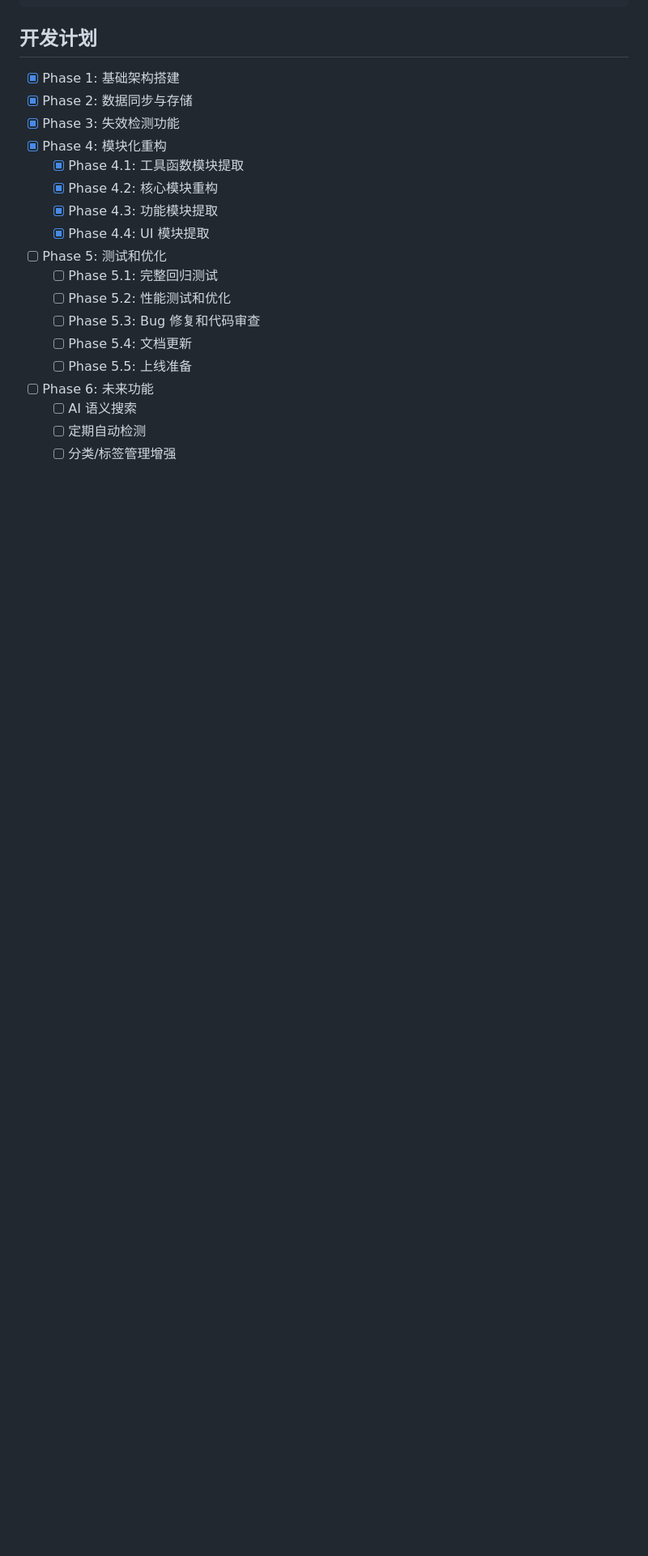
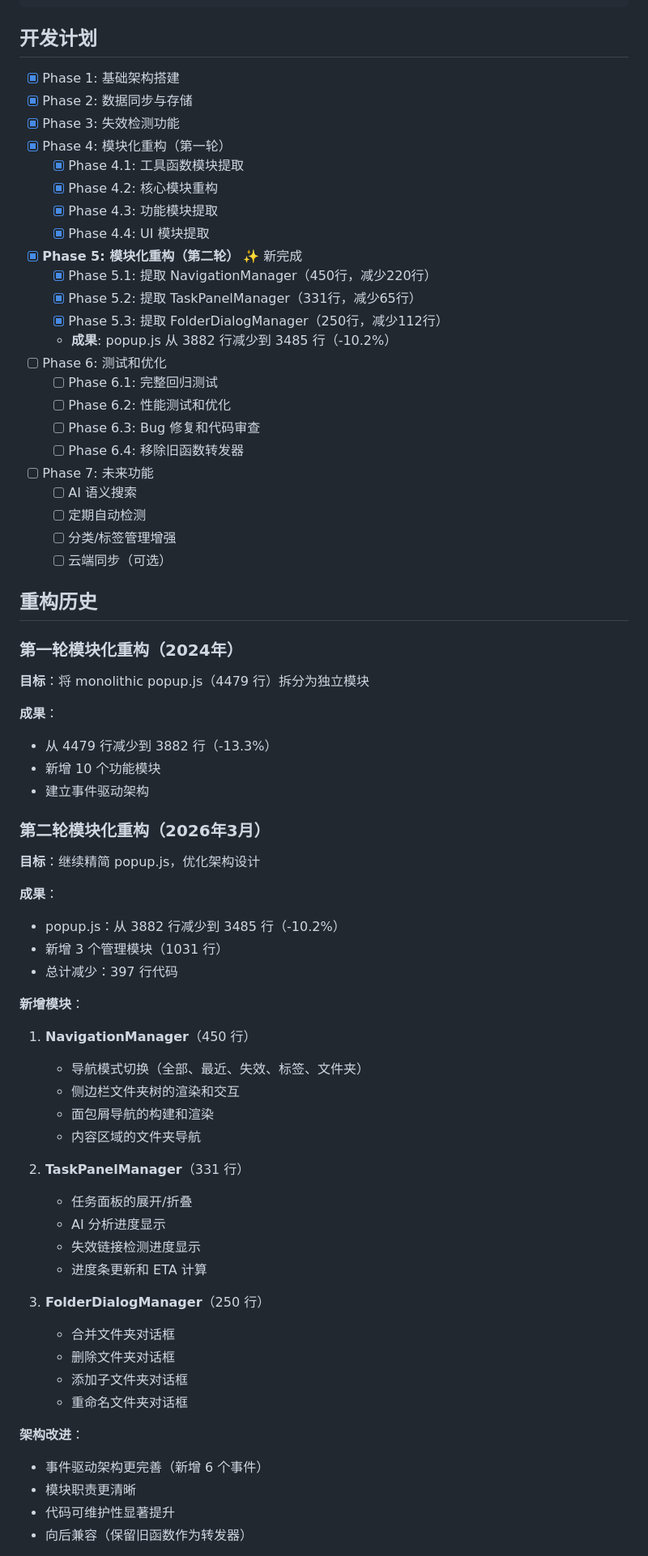
Before and after one commit to Ewan-yu/smart-bookmarks, a Markdown page: README.md, the part around one of its changes. Shown at 81% size. Rendered like a GitHub page; blank space fills up the shorter version.

```diff
--- a/README.md
+++ b/README.md
@@ -310,18 +337,69 @@ git push
 - [x] Phase 1: 基础架构搭建
 - [x] Phase 2: 数据同步与存储
 - [x] Phase 3: 失效检测功能
-- [x] Phase 4: 模块化重构
+- [x] Phase 4: 模块化重构（第一轮）
   - [x] Phase 4.1: 工具函数模块提取
   - [x] Phase 4.2: 核心模块重构
   - [x] Phase 4.3: 功能模块提取
   - [x] Phase 4.4: UI 模块提取
-- [ ] Phase 5: 测试和优化
-  - [ ] Phase 5.1: 完整回归测试
-  - [ ] Phase 5.2: 性能测试和优化
-  - [ ] Phase 5.3: Bug 修复和代码审查
-  - [ ] Phase 5.4: 文档更新
-  - [ ] Phase 5.5: 上线准备
-- [ ] Phase 6: 未来功能
+- [x] **Phase 5: 模块化重构（第二轮）** ✨ 新完成
+  - [x] Phase 5.1: 提取 NavigationManager（450行，减少220行）
+  - [x] Phase 5.2: 提取 TaskPanelManager（331行，减少65行）
+  - [x] Phase 5.3: 提取 FolderDialogManager（250行，减少112行）
+  - **成果**: popup.js 从 3882 行减少到 3485 行（-10.2%）
+- [ ] Phase 6: 测试和优化
+  - [ ] Phase 6.1: 完整回归测试
+  - [ ] Phase 6.2: 性能测试和优化
+  - [ ] Phase 6.3: Bug 修复和代码审查
+  - [ ] Phase 6.4: 移除旧函数转发器
+- [ ] Phase 7: 未来功能
   - [ ] AI 语义搜索
   - [ ] 定期自动检测
   - [ ] 分类/标签管理增强
+  - [ ] 云端同步（可选）
+
+## 重构历史
+
+### 第一轮模块化重构（2024年）
+
+**目标**：将 monolithic popup.js（4479 行）拆分为独立模块
+
+**成果**：
+- 从 4479 行减少到 3882 行（-13.3%）
+- 新增 10 个功能模块
+- 建立事件驱动架构
+
+### 第二轮模块化重构（2026年3月）
+
+**目标**：继续精简 popup.js，优化架构设计
+
+**成果**：
+- popup.js：从 3882 行减少到 3485 行（-10.2%）
+- 新增 3 个管理模块（1031 行）
+- 总计减少：397 行代码
+
+**新增模块**：
+1. **NavigationManager**（450 行）
+   - 导航模式切换（全部、最近、失效、标签、文件夹）
+   - 侧边栏文件夹树的渲染和交互
+   - 面包屑导航的构建和渲染
+   - 内容区域的文件夹导航
+
+2. **TaskPanelManager**（331 行）
+   - 任务面板的展开/折叠
+   - AI 分析进度显示
+   - 失效链接检测进度显示
+   - 进度条更新和 ETA 计算
+
+3. **FolderDialogManager**（250 行）
+   - 合并文件夹对话框
+   - 删除文件夹对话框
+   - 添加子文件夹对话框
+   - 重命名文件夹对话框
+
+**架构改进**：
+- 事件驱动架构更完善（新增 6 个事件）
+- 模块职责更清晰
+- 代码可维护性显著提升
+- 向后兼容（保留旧函数作为转发器）
+
```
Also changed, not shown: other parts of README.md (+56 -25 lines).
